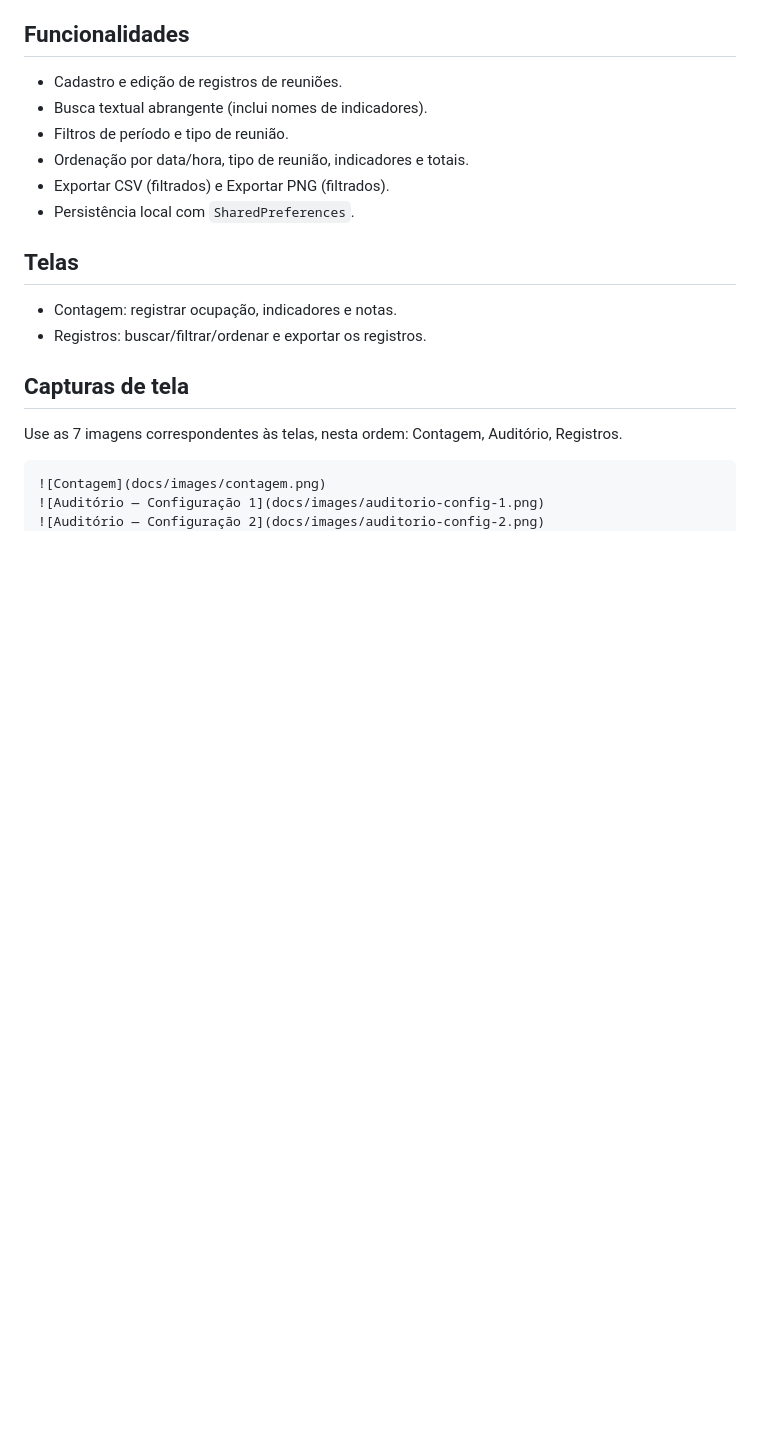
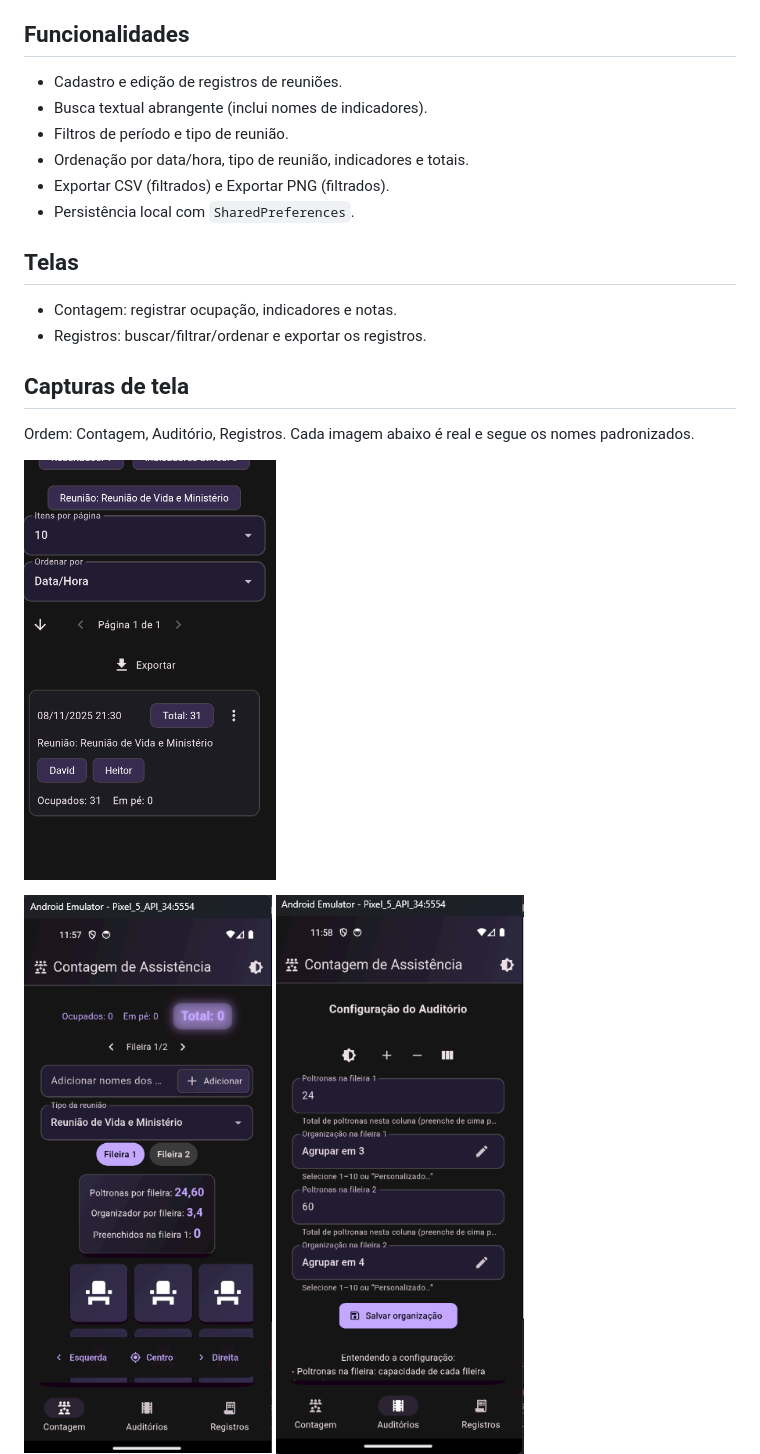
Before and after one commit to reinaldobarreto/contagem_assistencia_teocratica, a Markdown page: README.md, the part around the change printed below. Rendered like a GitHub page; blank space fills up the shorter version.

````diff
--- a/README.md
+++ b/README.md
@@ -29,10 +29,10 @@ Se o repositório usar outro nome, ajuste o `--base-href` no workflow e atualize
 - Registros: buscar/filtrar/ordenar e exportar os registros.
 
 ## Capturas de tela
-Use as 7 imagens correspondentes às telas, nesta ordem: Contagem, Auditório, Registros.
+Ordem: Contagem, Auditório, Registros. Cada imagem abaixo é real e segue os nomes padronizados.
 
-```markdown
-![Contagem](docs/images/contagem.png)
-![Auditório — Configuração 1](docs/images/auditorio-config-1.png)
-![Auditório — Configuração 2](docs/images/auditorio-config-2.png)
+![Contagem — Registrar ocupação e indicadores](docs/images/contagem.png)
+
+![Auditório — Configuração (parte 1)](docs/images/auditorio-config-1.png)
+![Auditório — Configuração (parte 2)](docs/images/auditorio-config-2.png)
 ![Auditório — Preferências](docs/images/auditorio-preferencias.png)
````
Also changed, not shown: other parts of README.md (+4 -4 lines).
